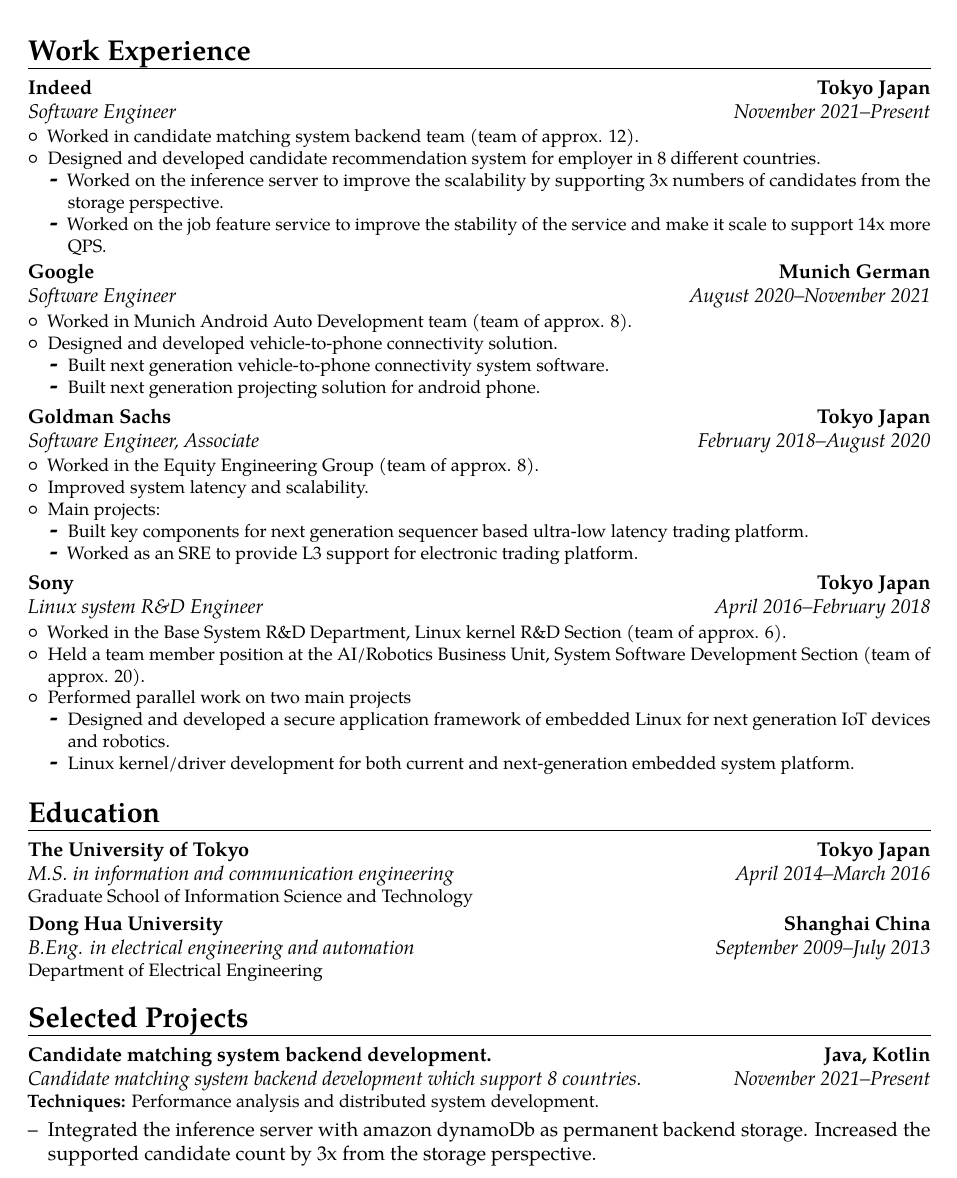
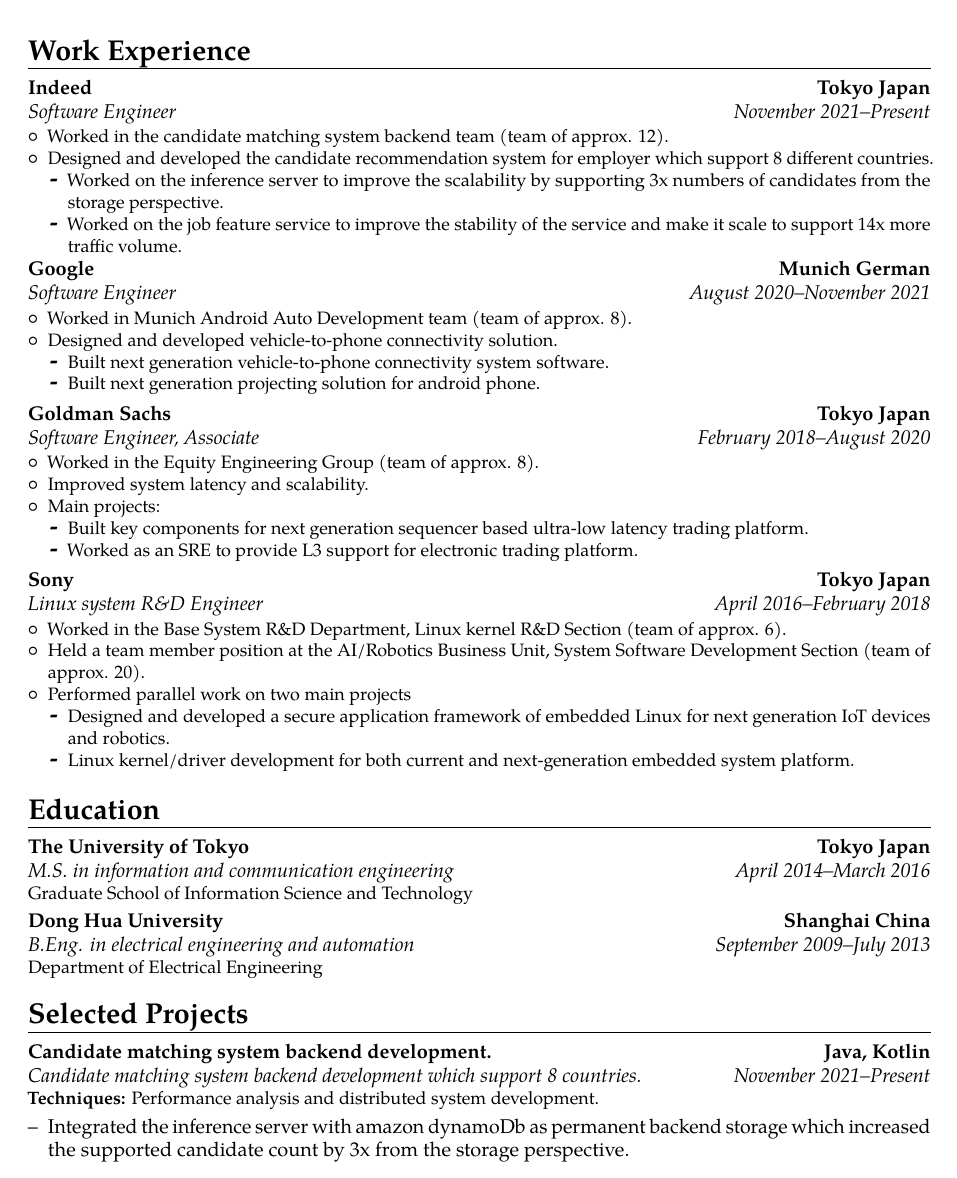
Before and after one commit to yuyang-huang-90/my-cv, a LaTeX CV (template.tex): part of page 1 of 3, cut so that both start at the same text. Compiled offline with pdfLaTeX.

Commit message:
update to fix typo

```diff
--- a/template.tex
+++ b/template.tex
@@ -62,13 +62,13 @@
 \section{Work Experience}
 \cventry{November 2021--Present}{Software Engineer}{Indeed}{Tokyo Japan}{}{
   \begin{itemize}
-    \item Worked in candidate matching system backend team (team of approx. 12).
-    \item Designed and developed candidate recommendation system for employer
-      in 8 different countries.
+    \item Worked in the candidate matching system backend team (team of approx. 12).
+    \item Designed and developed the candidate recommendation system for employer
+      which support 8 different countries.
       \begin{itemize}
         \item Worked on the inference server to improve the scalability by supporting 3x numbers of candidates from the storage perspective.
         \item Worked on the job feature service to improve the stability of the
-          service and make it scale to support 14x more QPS.
+          service and make it scale to support 14x more traffic volume.
       \end{itemize}
   \end{itemize}
 }
@@ -125,8 +125,10 @@
   development which support 8 countries.}{Candidate matching system backend development.}{Java, Kotlin}{}{\textbf{Techniques:} Performance analysis and
 distributed system development.}
 \begin{itemize}
-  \item[--]{Integrated the inference server with amazon dynamoDb as permanent backend storage. Increased the supported candidate count by 3x from the storage perspective.}
-  \item[--]{Did performance analysis on the job feature service. Applied rate limiter and multi-layer caching resolve the performance bottleneck and support 14x more traffic volume.}
+  \item[--]{Integrated the inference server with amazon dynamoDb as permanent
+    backend storage which increased the supported candidate count by 3x from the storage perspective.}
+  \item[--]{Did performance analysis on the job feature service. Applied rate
+    limiter and multi-layer caching which resolve the performance bottleneck and support 14x more traffic volume.}
 \end{itemize}
 
 \cventry{August 2020--November 2021}{Next-generation phone to vehicle
```
